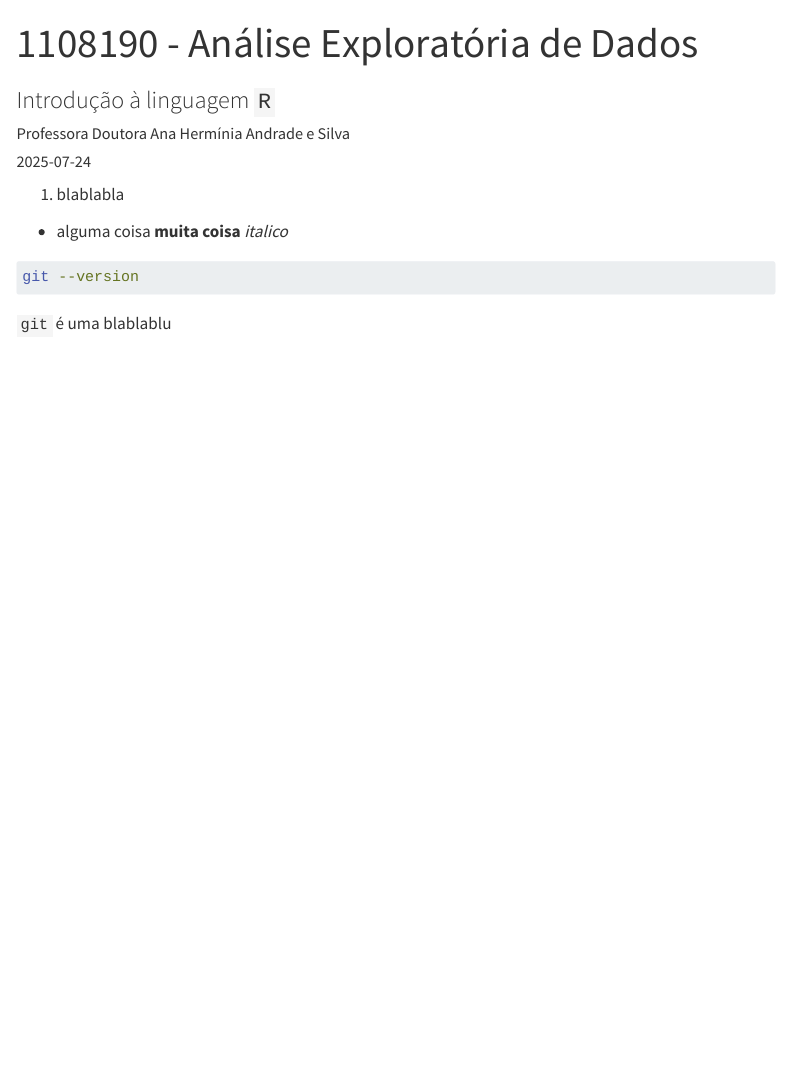
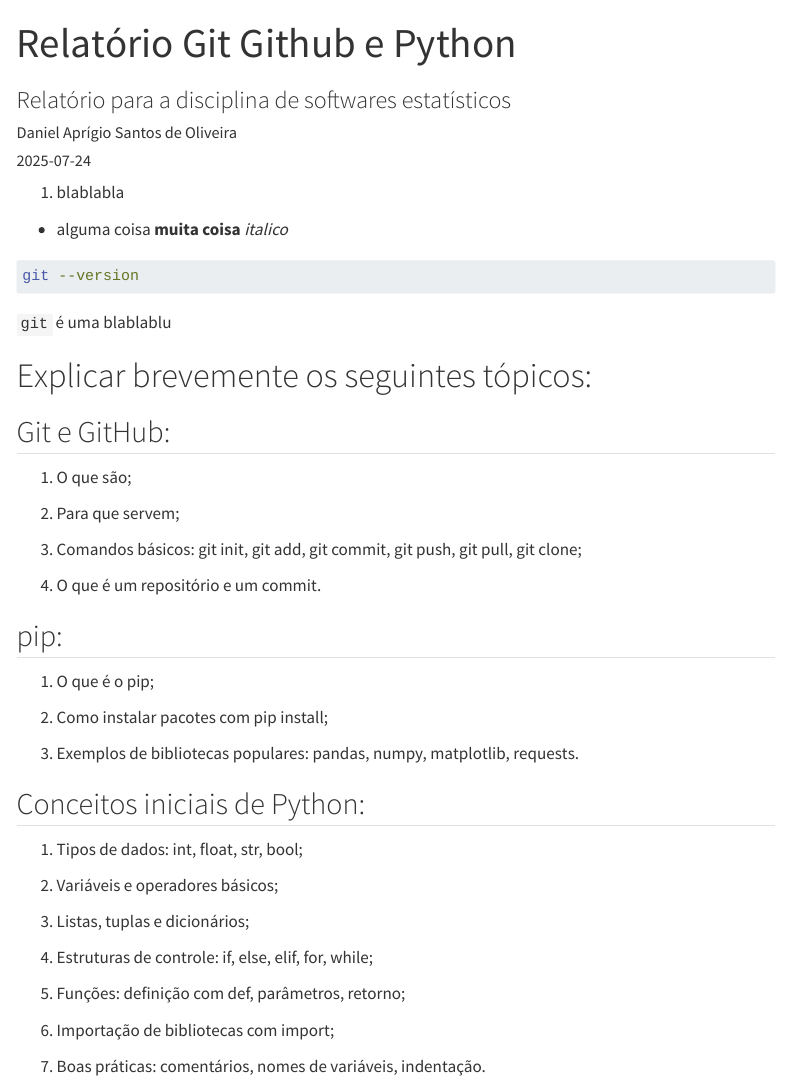
Before and after one commit to FinisEcho/Relat-rioPython, a Quarto document (Index.qmd): the page in a window 1100 px wide, from its top. Rendered offline with R 4.5, knitr and Pandoc in place of Quarto, with nearby package versions; menus at the side of the page are left out.

Commit message:
Inserindo objetivos do relatório enviados pelo professor

````diff
--- a/Index.qmd
+++ b/Index.qmd
@@ -1,7 +1,7 @@
 ---
-title: "1108190 - Análise Exploratória de Dados"
-subtitle: "Introdução à linguagem `R`"
-author: "Professora Doutora Ana Hermínia Andrade e Silva" # Autora
+title: "Relatório Git Github e Python"
+subtitle: "Relatório para a disciplina de softwares estatísticos"
+author: "Daniel Aprígio Santos de Oliveira" # Autora
 lang: pt # Linguagem em português
 date: "`r format(Sys.Date())`" # Data do relatório
 date-format: short # Formato de data curto: dd/MM/yyyy
@@ -9,13 +9,12 @@
 editor: visual
 format:
     html:
-      css: ["custom.css"]
       code-fold: false
       code-tools: true
       theme:
         light: cosmo
         dark: superhero # Sugestão: superhero/vapor Mudar o tema do relatório aqui
-title-block-banner: capa.png # Substituir imagem aqui
+#title-block-banner: capa.png # Substituir imagem aqui
 execute:
   warning: false
   message: false
@@ -34,3 +33,39 @@
 git --version
 ```
 `git` é uma blablablu
+
+# Explicar brevemente os seguintes tópicos:
+
+## Git e GitHub:
+
+1. O que são;
+
+2. Para que servem;
+
+3. Comandos básicos: git init, git add, git commit, git push, git pull, git clone;
+
+4. O que é um repositório e um commit.
+
+## pip:
+
+1. O que é o pip;
+
+2. Como instalar pacotes com pip install;
+
+3. Exemplos de bibliotecas populares: pandas, numpy, matplotlib, requests.
+
+## Conceitos iniciais de Python:
+
+1. Tipos de dados: int, float, str, bool;
+
+2. Variáveis e operadores básicos;
+
+3. Listas, tuplas e dicionários;
+
+4. Estruturas de controle: if, else, elif, for, while;
+
+5. Funções: definição com def, parâmetros, retorno;
+
+6. Importação de bibliotecas com import;
+
+7. Boas práticas: comentários, nomes de variáveis, indentação.
````
